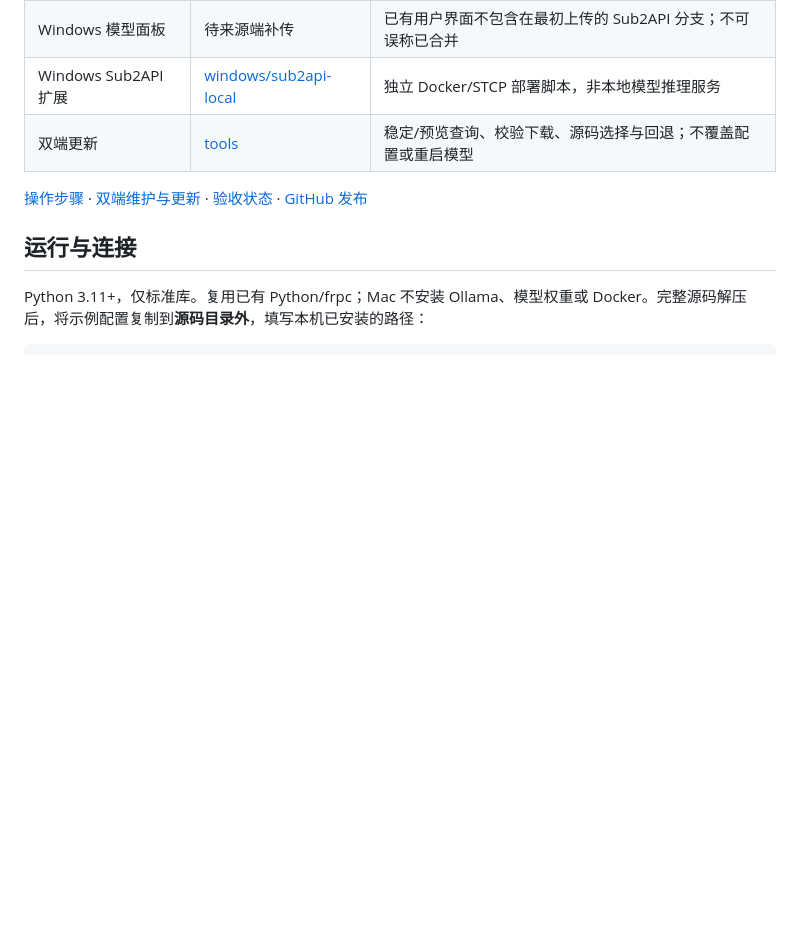
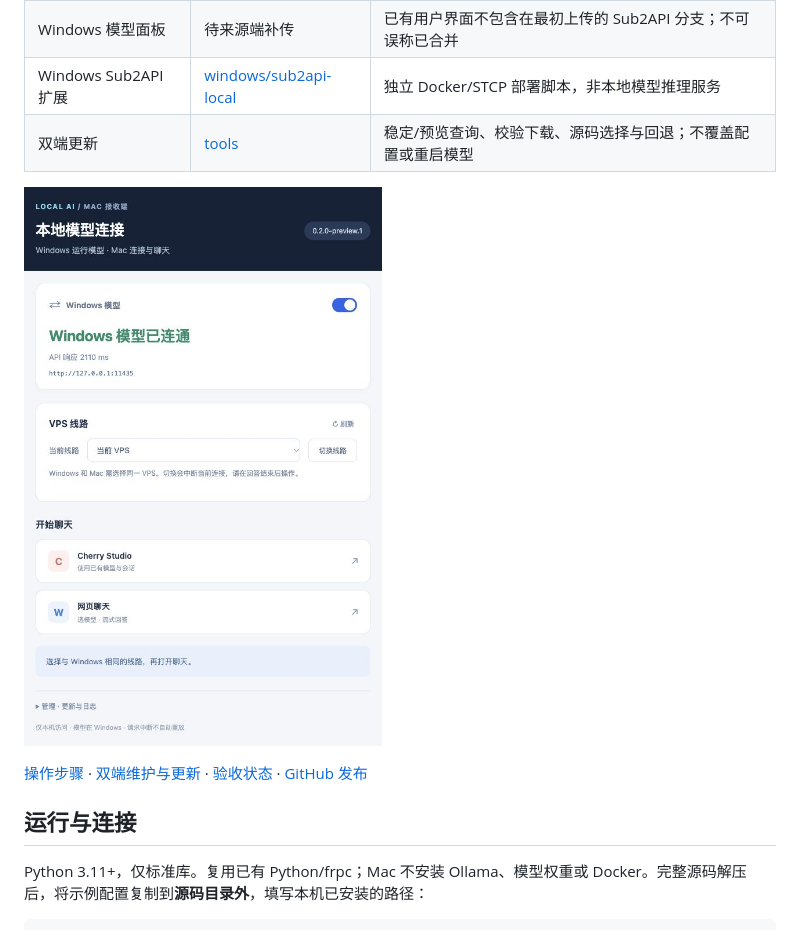
Before and after one commit to dneo9527-ctrl/remote-local-model-frpc, a Markdown page: README.md, the part around the change. Rendered like a GitHub page; pictures changed too: docs/screenshots/mac-core.jpg (added); blank space fills up the shorter version.

```diff
--- a/README.md
+++ b/README.md
@@ -10,6 +10,8 @@ Mac 首页只保留连接开关、VPS 线路、Cherry Studio 和网页聊天；
 | Windows 模型面板 | 待来源端补传 | 已有用户界面不包含在最初上传的 Sub2API 分支；不可误称已合并 |
 | Windows Sub2API 扩展 | [windows/sub2api-local](windows/sub2api-local) | 独立 Docker/STCP 部署脚本，非本地模型推理服务 |
 | 双端更新 | [tools](tools) | 稳定/预览查询、校验下载、源码选择与回退；不覆盖配置或重启模型 |
+
+![Mac 核心界面](docs/screenshots/mac-core.jpg)
 
 [操作步骤](docs/操作步骤.md) · [双端维护与更新](docs/维护与更新.md) · [验收状态](docs/验收.md) · [GitHub 发布](https://github.com/dneo9527-ctrl/remote-local-model-frpc/releases)
 
```
Also changed, not shown: docs/维护与更新.md (+1 -1 lines), docs/验收.md (+10 -2 lines), docs/screenshots/mac-real-chat.jpg (added), 11 other files.
